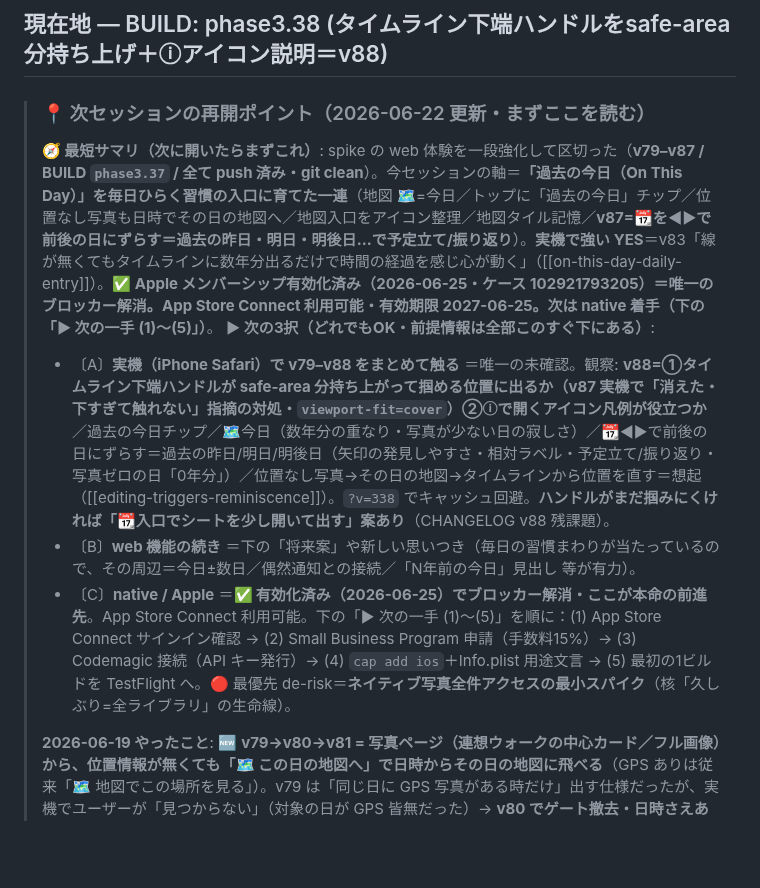
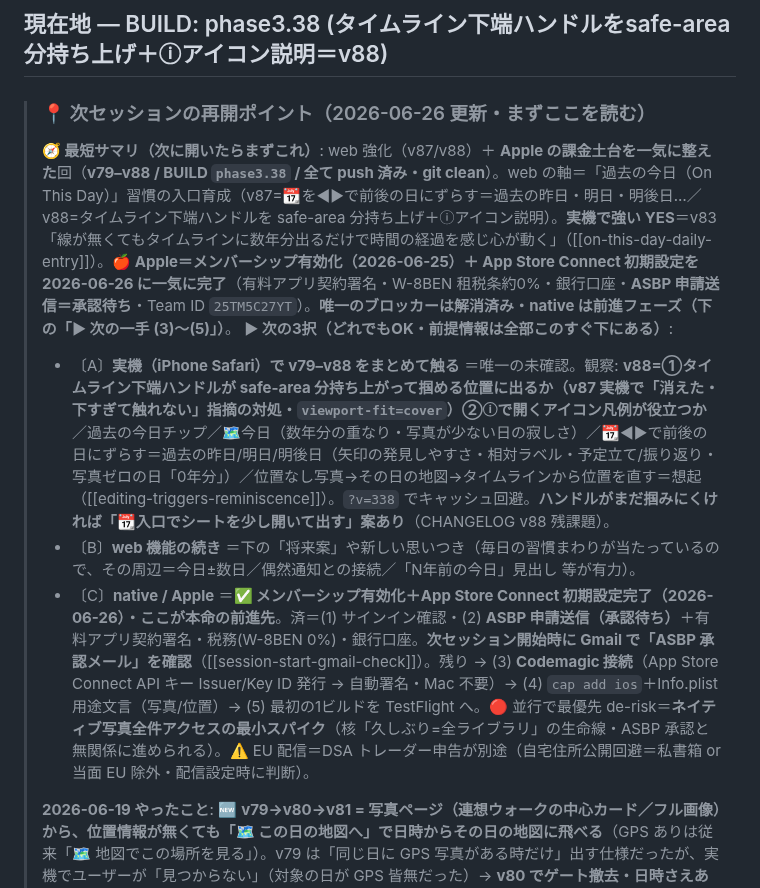
Before and after one commit to yutsutke/photo-memory-spike, a Markdown page: TODO.md, the part around the change. GitHub-like rendering; blank space fills up the shorter version.

Commit message:
docs: 次セッション再開ポイントを更新（v88＋ASBP申請送信・承認待ち）
Co-Authored-By: Claude Opus 4.8 <noreply@anthropic.com>

```diff
--- a/TODO.md
+++ b/TODO.md
@@ -15,12 +15,12 @@
 
 ## 現在地 — BUILD: phase3.38 (タイムライン下端ハンドルをsafe-area分持ち上げ＋ⓘアイコン説明＝v88)
 
-> ### 📍 次セッションの再開ポイント（2026-06-22 更新・まずここを読む）
-> **🧭 最短サマリ（次に開いたらまずこれ）**: spike の web 体験を一段強化して区切った（**v79–v87 / BUILD `phase3.37` / 全て push 済み・git clean**）。今セッションの軸＝**「過去の今日（On This Day）」を毎日ひらく習慣の入口に育てた一連**（地図 🗺=今日／トップに「過去の今日」チップ／位置なし写真も日時でその日の地図へ／地図入口をアイコン整理／地図タイル記憶／**v87=📆を◀▶で前後の日にずらす＝過去の昨日・明日・明後日…で予定立て/振り返り**）。**実機で強い YES**＝v83「線が無くてもタイムラインに数年分出るだけで時間の経過を感じ心が動く」（[[on-this-day-daily-entry]]）。**✅ Apple メンバーシップ有効化済み（2026-06-25・ケース 102921793205）＝唯一のブロッカー解消。App Store Connect 利用可能・有効期限 2027-06-25。次は native 着手（下の「▶ 次の一手 (1)〜(5)」）**。
+> ### 📍 次セッションの再開ポイント（2026-06-26 更新・まずここを読む）
+> **🧭 最短サマリ（次に開いたらまずこれ）**: web 強化（v87/v88）＋ **Apple の課金土台を一気に整えた**回（**v79–v88 / BUILD `phase3.38` / 全て push 済み・git clean**）。web の軸＝「過去の今日（On This Day）」習慣の入口育成（v87=📆を◀▶で前後の日にずらす＝過去の昨日・明日・明後日…／v88=タイムライン下端ハンドルを safe-area 分持ち上げ＋ⓘアイコン説明）。**実機で強い YES**＝v83「線が無くてもタイムラインに数年分出るだけで時間の経過を感じ心が動く」（[[on-this-day-daily-entry]]）。**🍎 Apple＝メンバーシップ有効化（2026-06-25）＋ App Store Connect 初期設定を 2026-06-26 に一気に完了**（有料アプリ契約署名・W-8BEN 租税条約0%・銀行口座・**ASBP 申請送信＝承認待ち**・Team ID `25TM5C27YT`）。**唯一のブロッカーは解消済み・native は前進フェーズ（下の「▶ 次の一手 (3)〜(5)」）**。
 > **▶ 次の3択（どれでもOK・前提情報は全部このすぐ下にある）**:
 > - 〔A〕**実機（iPhone Safari）で v79–v88 をまとめて触る** ＝唯一の未確認。観察: **v88=①タイムライン下端ハンドルが safe-area 分持ち上がって掴める位置に出るか（v87 実機で「消えた・下すぎて触れない」指摘の対処・`viewport-fit=cover`）②ⓘで開くアイコン凡例が役立つか**／過去の今日チップ／🗺今日（数年分の重なり・写真が少ない日の寂しさ）／📆◀▶で前後の日にずらす＝過去の昨日/明日/明後日（矢印の発見しやすさ・相対ラベル・予定立て/振り返り・写真ゼロの日「0年分」）／位置なし写真→その日の地図→タイムラインから位置を直す＝想起（[[editing-triggers-reminiscence]]）。`?v=338` でキャッシュ回避。**ハンドルがまだ掴みにくければ「📆入口でシートを少し開いて出す」案あり**（CHANGELOG v88 残課題）。
 > - 〔B〕**web 機能の続き** ＝下の「将来案」や新しい思いつき（毎日の習慣まわりが当たっているので、その周辺＝今日±数日／偶然通知との接続／「N年前の今日」見出し 等が有力）。
-> - 〔C〕**native / Apple** ＝**✅ 有効化済み（2026-06-25）でブロッカー解消・ここが本命の前進先**。App Store Connect 利用可能。下の「▶ 次の一手 (1)〜(5)」を順に：(1) App Store Connect サインイン確認 → (2) Small Business Program 申請（手数料15%）→ (3) Codemagic 接続（API キー発行）→ (4) `cap add ios`＋Info.plist 用途文言 → (5) 最初の1ビルドを TestFlight へ。🔴 最優先 de-risk＝**ネイティブ写真全件アクセスの最小スパイク**（核「久しぶり=全ライブラリ」の生命線）。
+> - 〔C〕**native / Apple** ＝**✅ メンバーシップ有効化＋App Store Connect 初期設定完了（2026-06-26）・ここが本命の前進先**。済＝(1) サインイン確認・(2) **ASBP 申請送信（承認待ち）**＋有料アプリ契約署名・税務(W-8BEN 0%)・銀行口座。**次セッション開始時に Gmail で「ASBP 承認メール」を確認**（[[session-start-gmail-check]]）。残り → (3) **Codemagic 接続**（App Store Connect API キー Issuer/Key ID 発行 → 自動署名・Mac 不要）→ (4) `cap add ios`＋Info.plist 用途文言（写真/位置）→ (5) 最初の1ビルドを TestFlight へ。🔴 並行で最優先 de-risk＝**ネイティブ写真全件アクセスの最小スパイク**（核「久しぶり=全ライブラリ」の生命線・ASBP 承認と無関係に進められる）。⚠️ EU 配信＝DSA トレーダー申告が別途（自宅住所公開回避＝私書箱 or 当面 EU 除外・配信設定時に判断）。
 >
 > **2026-06-19 やったこと**: 🆕 **v79→v80→v81 = 写真ページ（連想ウォークの中心カード／フル画像）から、位置情報が無くても「🗺 この日の地図へ」で日時からその日の地図に飛べる**（GPS ありは従来「🗺 地図でこの場所を見る」）。v79 は「同じ日に GPS 写真がある時だけ」出す仕様だったが、実機でユーザーが「見つからない」（対象の日が GPS 皆無だった）→ **v80 でゲート撤去・日時さえあれば常に出す**（GPS 皆無の日でも飛べる・飛び先はその日のタイムライン索引・エラーなし）。日時不明の写真のみ非表示。**v81 = no-GPS ボタン直下に注意書き**（飛び先に軌跡が無い時の期待値合わせ・GPS ありには出さない）→ **v82 = その注意書きを「次の一手＝想起のきっかけ」まで拡張**「位置のある写真が無い日でも、その日の写真一覧（タイムライン）が開きます。並びを眺めたり、写真を選んで位置を直すのも想起のきっかけに。」（タイムライン確認→位置を直す＝[[editing-triggers-reminiscence]] へ誘導）。
 > **v83 = ヘッダ 🗺 ＝「今日（On This Day・数年分の同じ月日を重ねる）」を毎日の習慣入口に**（例: 今日 6/19 → 2026/6/19・2025/6/19・2023/6/19… 写真がある年だけ昔→今で重ねる＝核②久しぶり×習慣）。既定を `today` に変更し、従来の偶然ランダム3日（核①偶然）は**地図内の🎲に退避**（コントロール＝🎲偶然の3日 / 📆今日 / ↩︎全部・地図を閉じず往復可）。今日の写真ゼロは偶然3日→ブラウズに二段フォールバック。**実機で強い YES**「線が無くてもタイムラインに数年分出るだけで時間の経過を感じ心が動く」（[[on-this-day-daily-entry]]）。
```
